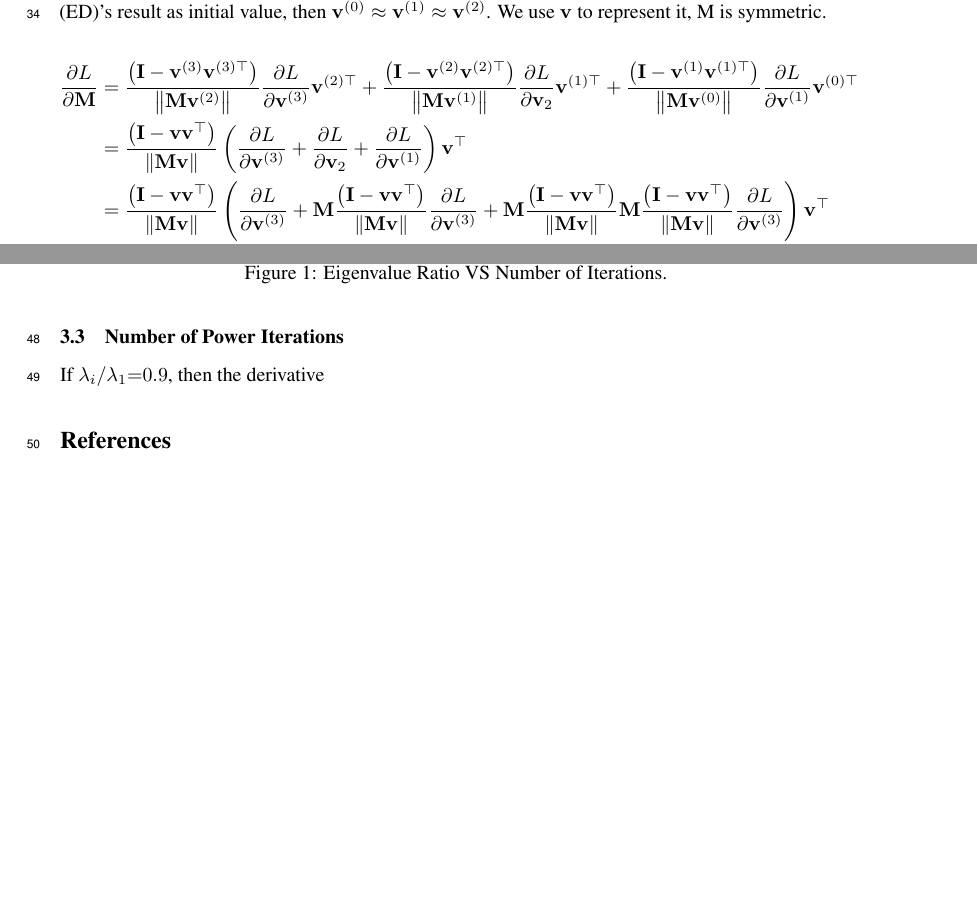
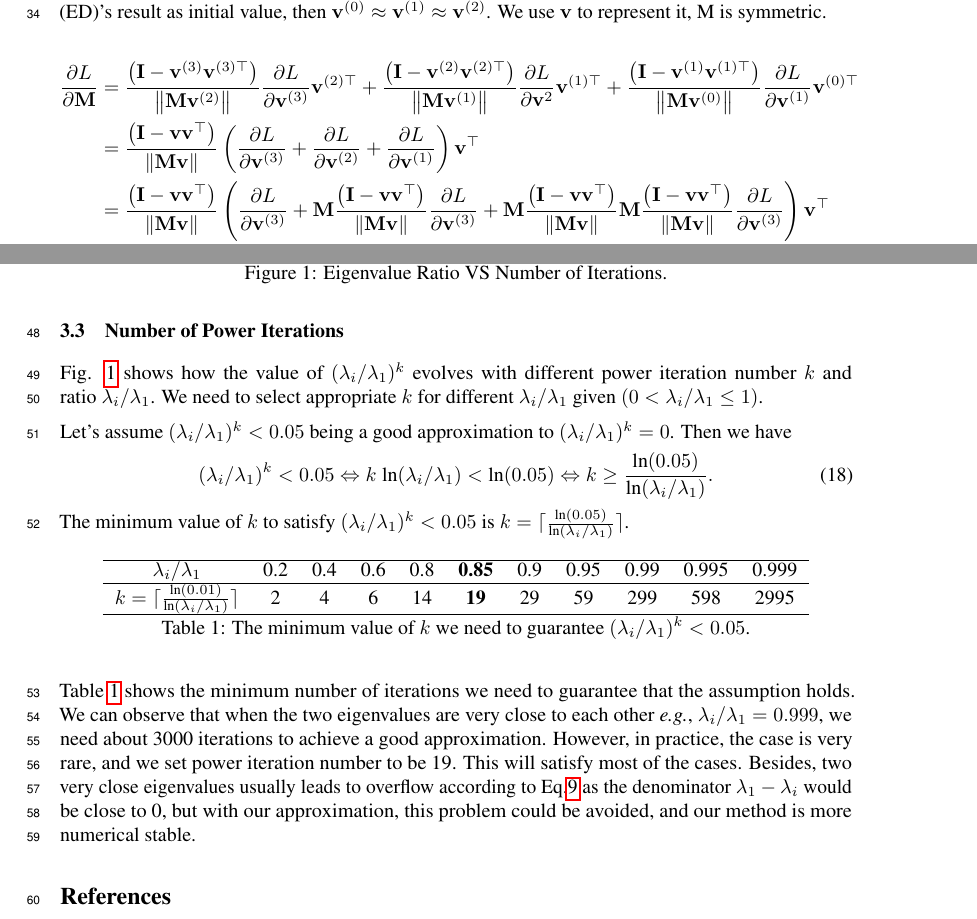
Before and after one commit to cvlab-epfl/Power-Iteration-SVD, a LaTeX paper (Nips/neurips_2019.tex): two parts of pages 2 and 5 of 5 before the commit and two parts of pages 2 and 5 of 6 after it, joined at a grey line, cut so that both start at the same text, the shorter picture padded with empty space. Compiled offline with pdfLaTeX.

Commit message:
latex-power-iteration-No-justified

```diff
--- a/Nips/neurips_2019.tex
+++ b/Nips/neurips_2019.tex
@@ -147,9 +147,9 @@ In the following 2 subsections, we will prove that when the gradient computed fr
 	\begin{aligned}
 	\frac{\partial L}{\partial \bM}
 	&=\frac{\left(\bI-\bv^{(3)} \bv^{(3)\top}\right)}{\left\|\bM \bv^{(2)}\right\|} \frac{\partial L}{\partial \bv^{(3)}} \bv^{(2)\top} +
-	\frac{\left(\bI-\bv^{(2)} \bv^{(2)\top}\right)}{\left\|\bM \bv^{(1)}\right\|} \frac{\partial L}{\partial \bv_{2}} \bv^{(1)\top} +
+	\frac{\left(\bI-\bv^{(2)} \bv^{(2)\top}\right)}{\left\|\bM \bv^{(1)}\right\|} \frac{\partial L}{\partial \bv^{2}} \bv^{(1)\top} +
 	\frac{\left(\bI-\bv^{(1)} \bv^{(1)\top}\right)}{\left\|\bM \bv^{(0)}\right\|} \frac{\partial L}{\partial \bv^{(1)}} \bv^{(0)\top}\\
-	&=\frac{\left(\bI-\bv \bv^{\top}\right)}{\left\|\bM \bv\right\|}\left(\frac{\partial L}{\partial \bv^{(3)}} + \frac{\partial L}{\partial \bv_{2}} + \frac{\partial L}{\partial \bv^{(1)}} \right)\bv^{\top}\\
+	&=\frac{\left(\bI-\bv \bv^{\top}\right)}{\left\|\bM \bv\right\|}\left(\frac{\partial L}{\partial \bv^{(3)}} + \frac{\partial L}{\partial \bv^{(2)}} + \frac{\partial L}{\partial \bv^{(1)}} \right)\bv^{\top}\\
 	&=\frac{\left(\bI-\bv \bv^{\top}\right)}{\left\|\bM \bv\right\|}\left(\frac{\partial L}{\partial \bv^{(3)}} +
 	\bM \frac{\left(\bI-\bv \bv^{\top}\right)}{\left\|\bM \bv\right\|} \frac{\partial L}{\partial \bv^{(3)}} +
 	\bM \frac{\left(\bI-\bv \bv^{\top}\right)}{\left\|\bM \bv\right\|}
@@ -425,7 +426,29 @@ This justifies that we could use power iteration method during backpropogation t
 \label{fig: curve}
 \end{figure}
 
-If $\lambda_i / \lambda_1 {=} 0.9$, then the derivative
+Fig. \ref{fig: curve} shows how the value of $(\lambda_i/\lambda_1)^k$ evolves with different power iteration number $k$ and ratio~$\lambda_i/\lambda_1$. We need to select appropriate $k$ for different $\lambda_i/\lambda_1$ given $(0 < \lambda_i/\lambda_1 \leq 1)$.
+
+Let's assume $(\lambda_i/\lambda_1)^k<0.05$ being a good approximation to $(\lambda_i/\lambda_1)^k=0$. Then we have
+\begin{equation}
+(\lambda_i/\lambda_1)^k<0.05 \Leftrightarrow k\; \text{ln}(\lambda_i/\lambda_1) < \text{ln}(0.05) \Leftrightarrow k \geq \frac{\text{ln}(0.05)}{\text{ln}(\lambda_i/\lambda_1)}.
+\end{equation}
+The minimum value of $k$ to satisfy $(\lambda_i/\lambda_1)^k<0.05$ is $k = \lceil \frac{\text{ln}(0.05)}{\text{ln}(\lambda_i/\lambda_1)} \rceil$.
+
+\begin{table}[!htb]
+\begin{center}
+\begin{tabular}{ccccccccccc}
+\hline
+$\lambda_i/\lambda_1$ & 0.2 & 0.4 & 0.6 & 0.8 & \textbf{0.85} & 0.9 & 0.95 & 0.99 & 0.995 & 0.999 \\ \hline
+$k = \lceil \frac{\text{ln}(0.01)}{\text{ln}(\lambda_i/\lambda_1)} \rceil $     & 2   & 4   & 6   & 14  & \textbf{19}   & 29  & 59   & 299  & 598   & 2995  \\ \hline
+\end{tabular}
+\caption{The minimum value of $k$ we need to guarantee $(\lambda_i/\lambda_1)^k<0.05$.}
+\label{tab: kmin}
+\end{center}
+\end{table}
+
+Table \ref{tab: kmin} shows the minimum number of iterations we need to guarantee that the assumption holds. We can observe that when the two eigenvalues are very close to each other \emph{e.g.}, $\lambda_i/\lambda_1=0.999$, we need about 3000 iterations to achieve a good approximation. However, in practice, the case is very rare, and we set power iteration number to be 19. This will satisfy most of the cases. Besides, two very close eigenvalues usually leads to overflow according to Eq.\ref{eq: final-form} as the denominator $\lambda_1 - \lambda_i$ would be close to 0, but with our approximation, this problem could be avoided, and our method is more numerical stable.
+
+
 \medskip
 \small
 \bibliographystyle{unsrt}
```
Also changed, not shown: Nips/neurips_2019.tex (1 more changed lines).
